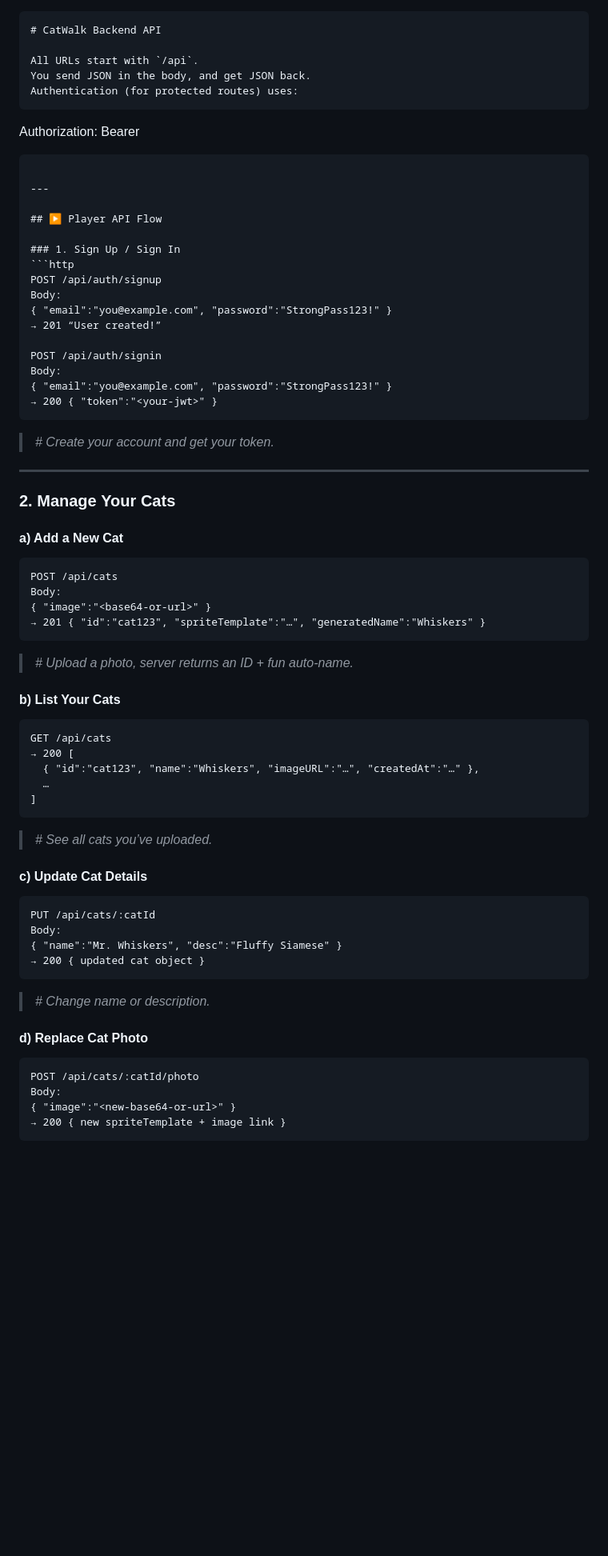
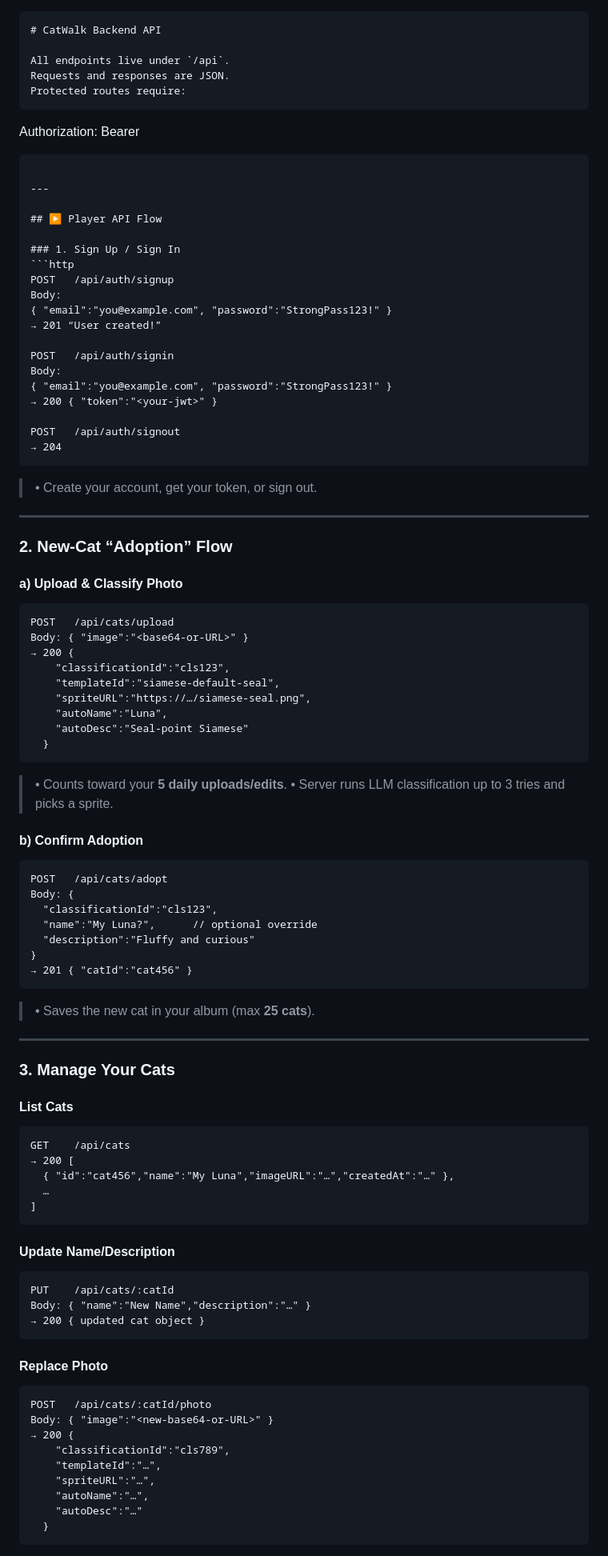
Before and after one commit to zivcroitoru/catwalk-server, a Markdown page: README.md, the part around one of its changes. Shown at 80% size. Rendered like a GitHub page; blank space fills up the shorter version.

`````diff
--- a/README.md
+++ b/README.md
@@ -1,10 +1,9 @@
-
 ```markdown
 # CatWalk Backend API
 
-All URLs start with `/api`.
-You send JSON in the body, and get JSON back.
-Authentication (for protected routes) uses:
+All endpoints live under `/api`.
+Requests and responses are JSON.
+Protected routes require:
 ```
 
 Authorization: Bearer <your-jwt-token>
@@ -17,63 +16,90 @@ Authorization: Bearer <your-jwt-token>
 
 ### 1. Sign Up / Sign In
 ```http
-POST /api/auth/signup
+POST   /api/auth/signup
 Body:
 { "email":"you@example.com", "password":"StrongPass123!" }
 → 201 “User created!”
 
-POST /api/auth/signin
+POST   /api/auth/signin
 Body:
 { "email":"you@example.com", "password":"StrongPass123!" }
 → 200 { "token":"<your-jwt>" }
+
+POST   /api/auth/signout
+→ 204
 ````
 
-> *# Create your account and get your token.*
+> • Create your account, get your token, or sign out.
 
 ---
 
-### 2. Manage **Your** Cats
+### 2. New-Cat “Adoption” Flow
 
-#### a) Add a New Cat
+#### a) Upload & Classify Photo
 
 ```http
-POST /api/cats
-Body:
-{ "image":"<base64-or-url>" }
-→ 201 { "id":"cat123", "spriteTemplate":"…", "generatedName":"Whiskers" }
+POST   /api/cats/upload
+Body: { "image":"<base64-or-URL>" }
+→ 200 {
+    "classificationId":"cls123",
+    "templateId":"siamese-default-seal",
+    "spriteURL":"https://…/siamese-seal.png",
+    "autoName":"Luna",
+    "autoDesc":"Seal-point Siamese"
+  }
 ```
 
-> *# Upload a photo, server returns an ID + fun auto-name.*
+> • Counts toward your **5 daily uploads/edits**.
+> • Server runs LLM classification up to 3 tries and picks a sprite.
 
-#### b) List Your Cats
+#### b) Confirm Adoption
 
 ```http
-GET /api/cats
+POST   /api/cats/adopt
+Body: {
+  "classificationId":"cls123",
+  "name":"My Luna?",      // optional override
+  "description":"Fluffy and curious"
+}
+→ 201 { "catId":"cat456" }
+```
+
+> • Saves the new cat in your album (max **25 cats**).
+
+---
+
+### 3. Manage Your Cats
+
+#### List Cats
+
+```http
+GET    /api/cats
 → 200 [
-  { "id":"cat123", "name":"Whiskers", "imageURL":"…", "createdAt":"…" },
+  { "id":"cat456","name":"My Luna","imageURL":"…","createdAt":"…" },
   …
 ]
 ```
 
-> *# See all cats you’ve uploaded.*
-
-#### c) Update Cat Details
+#### Update Name/Description
 
 ```http
-PUT /api/cats/:catId
-Body:
-{ "name":"Mr. Whiskers", "desc":"Fluffy Siamese" }
+PUT    /api/cats/:catId
+Body: { "name":"New Name","description":"…" }
 → 200 { updated cat object }
 ```
 
-> *# Change name or description.*
-
-#### d) Replace Cat Photo
+#### Replace Photo
 
 ```http
-POST /api/cats/:catId/photo
-Body:
-{ "image":"<new-base64-or-url>" }
-→ 200 { new spriteTemplate + image link }
+POST   /api/cats/:catId/photo
+Body: { "image":"<new-base64-or-URL>" }
+→ 200 {
+    "classificationId":"cls789",
+    "templateId":"…",
+    "spriteURL":"…",
+    "autoName":"…",
+    "autoDesc":"…"
+  }
 ```
 
`````
Also changed, not shown: other parts of README.md (+92 -81 lines).
